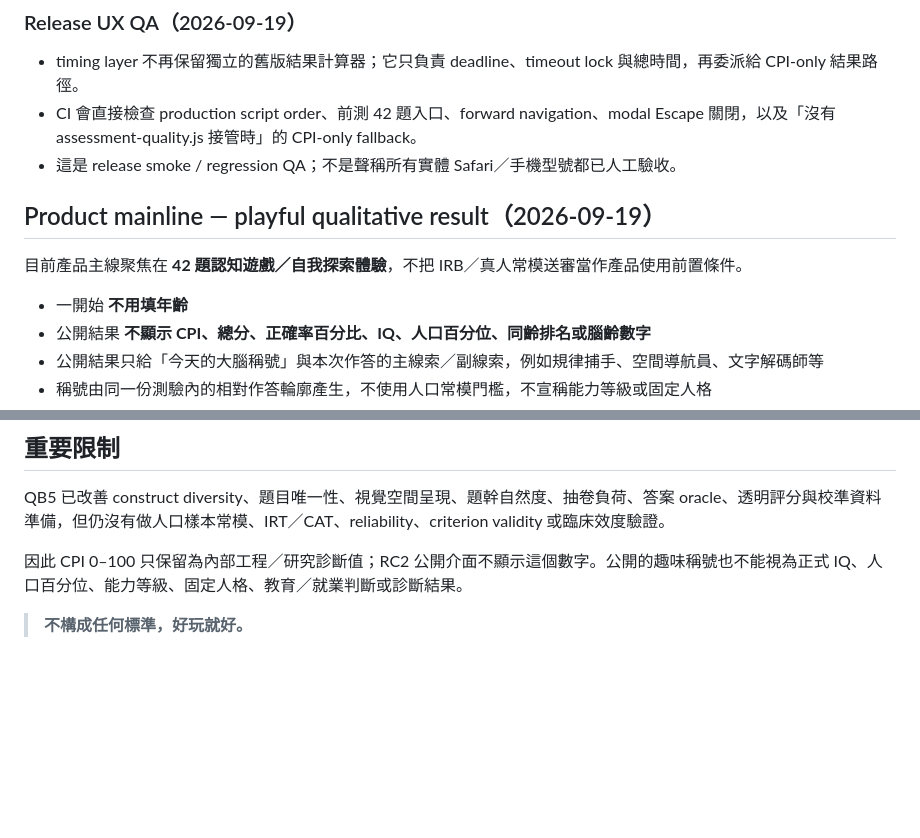
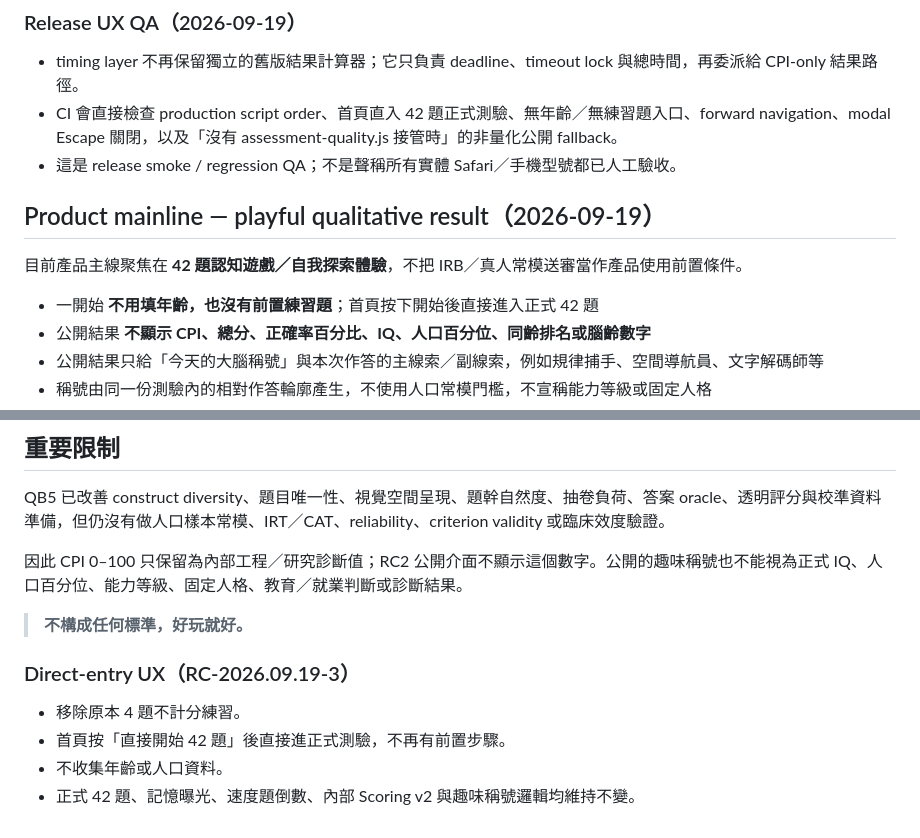
Before and after one commit to qookey109-pixel/IQ, a Markdown page: README.md, 2 parts joined by grey strips. Rendered like a GitHub page; blank space fills up the shorter version.

Commit message:
Docs: document direct 42-item entry without practice

```diff
--- a/README.md
+++ b/README.md
@@ -113,14 +113,14 @@ QB5 不再把「同一模板換數字」當成真正的題型多樣性：
 ### Release UX QA（2026-09-19）
 
 - timing layer 不再保留獨立的舊版結果計算器；它只負責 deadline、timeout lock 與總時間，再委派給 CPI-only 結果路徑。
-- CI 會直接檢查 production script order、前測 42 題入口、forward navigation、modal Escape 關閉，以及「沒有 assessment-quality.js 接管時」的 CPI-only fallback。
+- CI 會直接檢查 production script order、首頁直入 42 題正式測驗、無年齡／無練習題入口、forward navigation、modal Escape 關閉，以及「沒有 assessment-quality.js 接管時」的非量化公開 fallback。
 - 這是 release smoke / regression QA；不是聲稱所有實體 Safari／手機型號都已人工驗收。
 
 ## Product mainline — playful qualitative result（2026-09-19）
 
 目前產品主線聚焦在 **42 題認知遊戲／自我探索體驗**，不把 IRB／真人常模送審當作產品使用前置條件。
 
-- 一開始 **不用填年齡**
+- 一開始 **不用填年齡，也沒有前置練習題**；首頁按下開始後直接進入正式 42 題
 - 公開結果 **不顯示 CPI、總分、正確率百分比、IQ、人口百分位、同齡排名或腦齡數字**
 - 公開結果只給「今天的大腦稱號」與本次作答的主線索／副線索，例如規律捕手、空間導航員、文字解碼師等
 - 稱號由同一份測驗內的相對作答輪廓產生，不使用人口常模門檻，不宣稱能力等級或固定人格
@@ -190,3 +190,11 @@ QB5 已改善 construct diversity、題目唯一性、視覺空間呈現、題
 因此 CPI 0–100 只保留為內部工程／研究診斷值；RC2 公開介面不顯示這個數字。公開的趣味稱號也不能視為正式 IQ、人口百分位、能力等級、固定人格、教育／就業判斷或診斷結果。
 
 > **不構成任何標準，好玩就好。**
+
+
+### Direct-entry UX（RC-2026.09.19-3）
+
+- 移除原本 4 題不計分練習。
+- 首頁按「直接開始 42 題」後直接進正式測驗，不再有前置步驟。
+- 不收集年齡或人口資料。
+- 正式 42 題、記憶曝光、速度題倒數、內部 Scoring v2 與趣味稱號邏輯均維持不變。
```
Also changed, not shown: other parts of README.md (+1 -1 lines).
